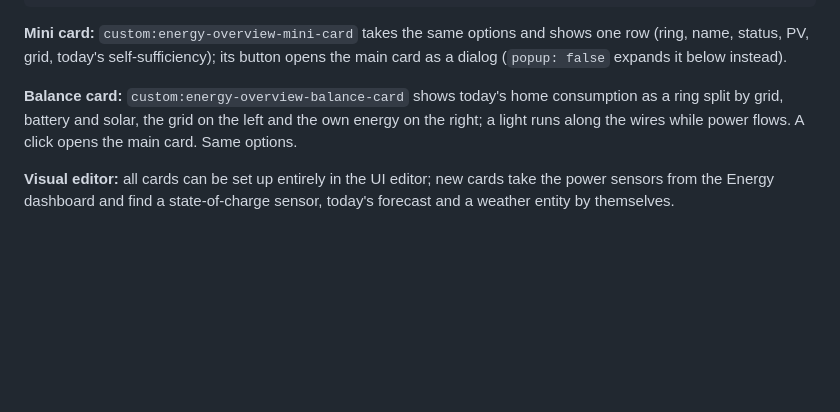
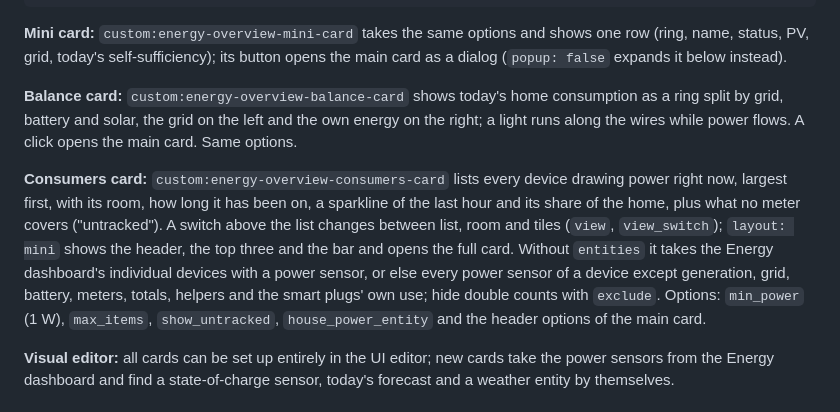
Before and after one commit to hoentaex/ha-energy-overview-card, a Markdown page: README.md, the part around one of its changes. GitHub-like rendering; blank space fills up the shorter version.

```diff
--- a/README.md
+++ b/README.md
@@ -359,6 +409,14 @@ grid, today's self-sufficiency); its button opens the main card as a dialog (`po
 battery and solar, the grid on the left and the own energy on the right; a light runs along the wires while power
 flows. A click opens the main card. Same options.
 
+**Consumers card:** `custom:energy-overview-consumers-card` lists every device drawing power right now, largest first,
+with its room, how long it has been on, a sparkline of the last hour and its share of the home, plus what no meter
+covers ("untracked"). A switch above the list changes between list, room and tiles (`view`, `view_switch`);
+`layout: mini` shows the header, the top three and the bar and opens the full card. Without `entities` it takes the
+Energy dashboard's individual devices with a power sensor, or else every power sensor of a device except generation,
+grid, battery, meters, totals, helpers and the smart plugs' own use; hide double counts with `exclude`. Options:
+`min_power` (1 W), `max_items`, `show_untracked`, `house_power_entity` and the header options of the main card.
+
 **Visual editor:** all cards can be set up entirely in the UI editor; new cards take the power sensors from the
 Energy dashboard and find a state-of-charge sensor, today's forecast and a weather entity by themselves.
 
```
Also changed, not shown: other parts of README.md (+50 -0 lines), CHANGELOG.md (+12 -0 lines), screenshots/consumers-list-dark.png (added), screenshots/consumers-list-light.png (added), screenshots/consumers-mini-dark.png (added), screenshots/consumers-mini-light.png (added), screenshots/consumers-room-light.png (added), screenshots/consumers-tiles-light.png (added), 12 other files.
